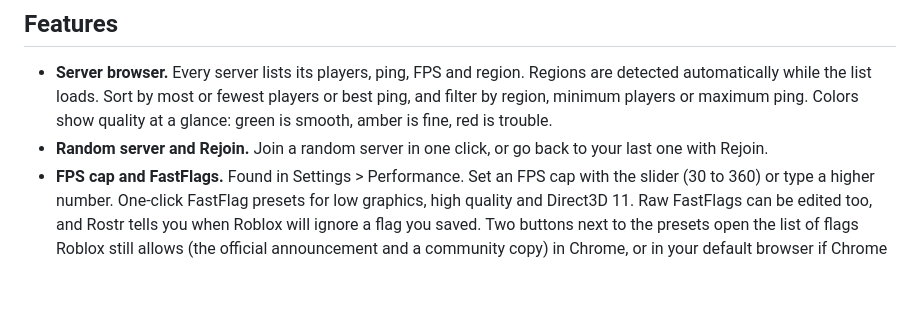
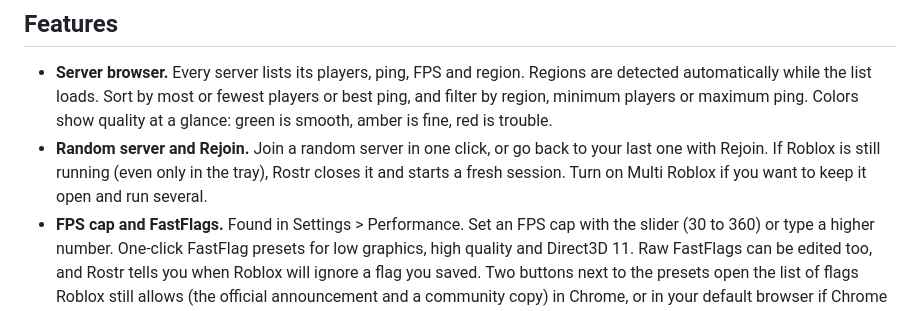
Before and after one commit to stepak2321/rostr.trebka.net, a Markdown page: README.md, the part around the change. Drawn GitHub-style; blank space fills up the shorter version.

```diff
--- a/README.md
+++ b/README.md
@@ -23,7 +23,7 @@ You can also press Play on roblox.com. The game opens in Rostr first, so you can
 ## Features
 
 - **Server browser.** Every server lists its players, ping, FPS and region. Regions are detected automatically while the list loads. Sort by most or fewest players or best ping, and filter by region, minimum players or maximum ping. Colors show quality at a glance: green is smooth, amber is fine, red is trouble.
-- **Random server and Rejoin.** Join a random server in one click, or go back to your last one with Rejoin.
+- **Random server and Rejoin.** Join a random server in one click, or go back to your last one with Rejoin. If Roblox is still running (even only in the tray), Rostr closes it and starts a fresh session. Turn on Multi Roblox if you want to keep it open and run several.
 - **FPS cap and FastFlags.** Found in Settings > Performance. Set an FPS cap with the slider (30 to 360) or type a higher number. One-click FastFlag presets for low graphics, high quality and Direct3D 11. Raw FastFlags can be edited too, and Rostr tells you when Roblox will ignore a flag you saved. Two buttons next to the presets open the list of flags Roblox still allows (the official announcement and a community copy) in Chrome, or in your default browser if Chrome is not installed.
 - **Multiple accounts.** Add as many accounts as you like and switch from the sidebar. Saved logins are encrypted with your Windows login. Multi Roblox lets you run more than one client at once.
 - **Library and Friends.** Recent games and favorites with your playtime in each, private server links, and a view of who is online.
```
